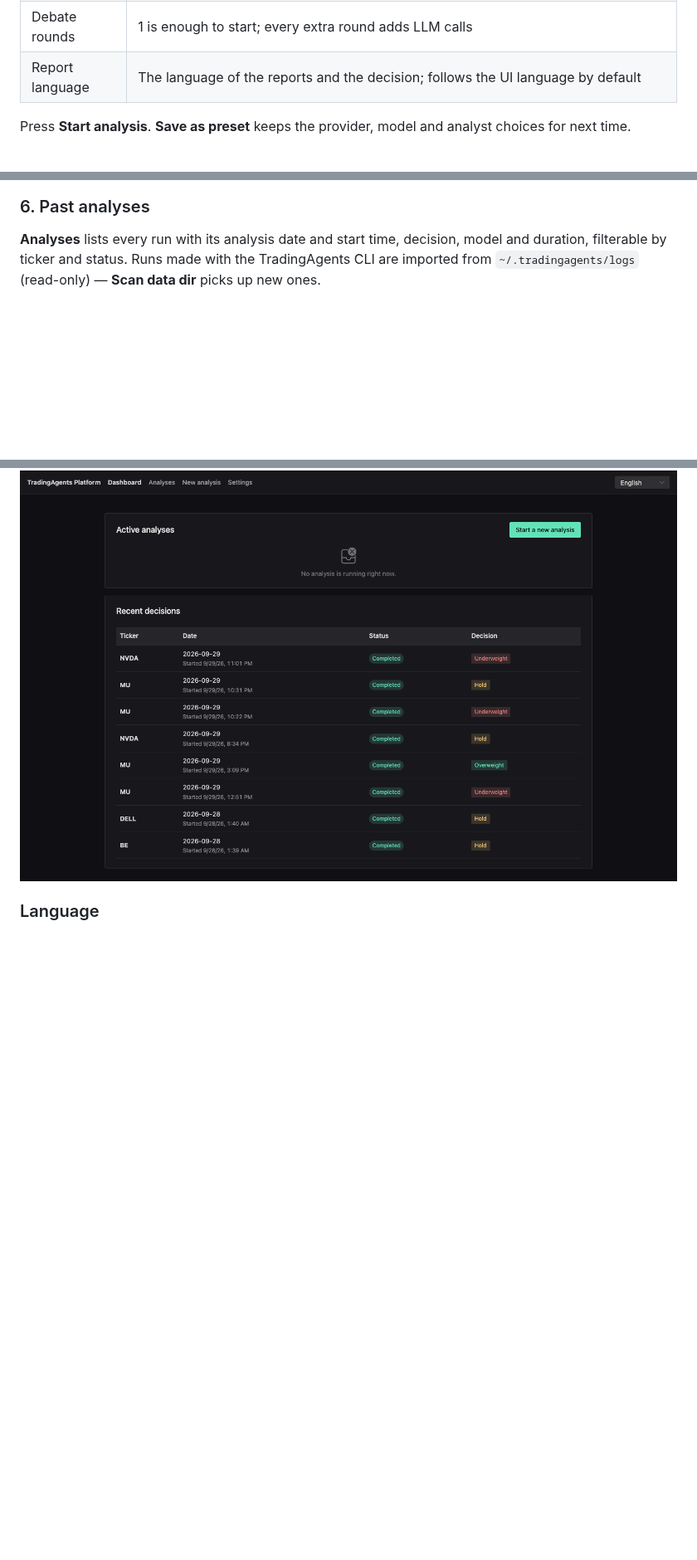
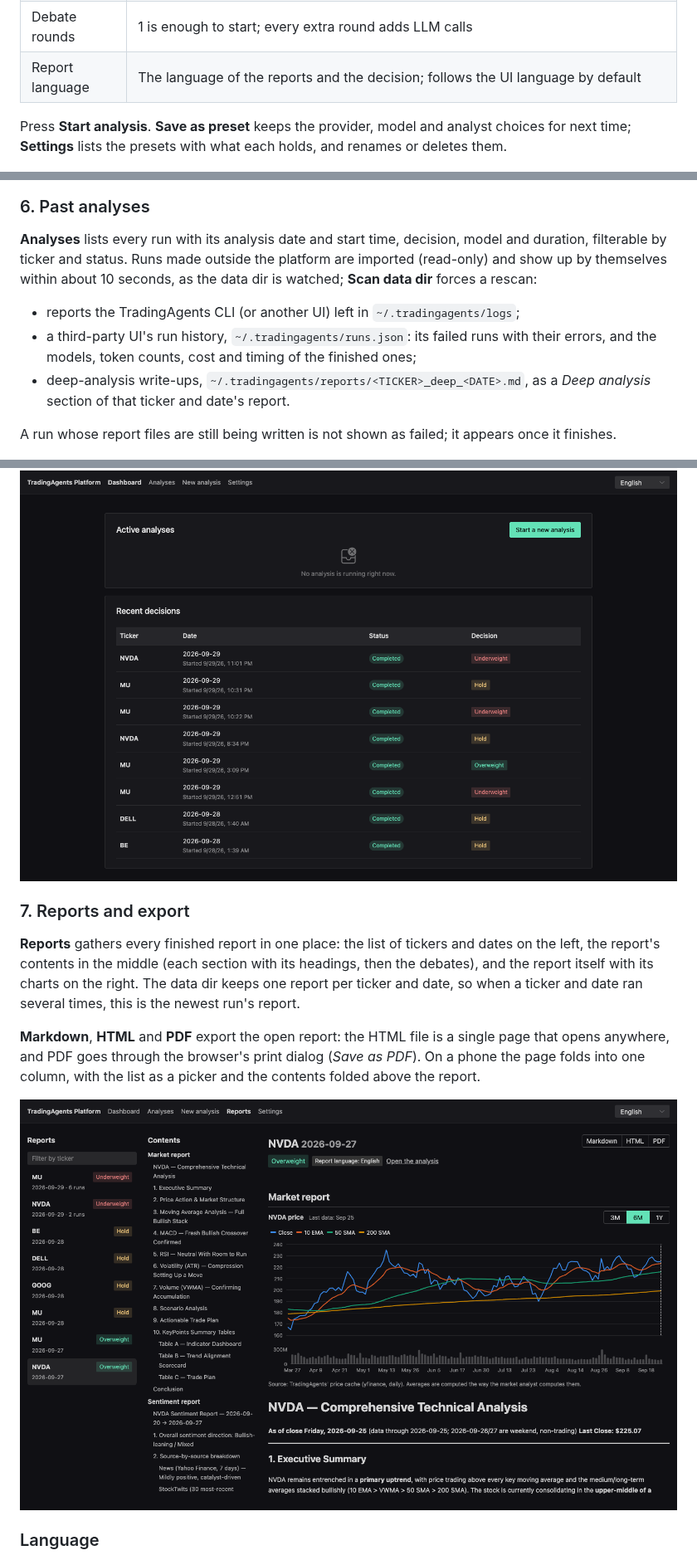
Before and after one commit to ramazangirgin/trading-analysis-platform, a Markdown page: README.md, 3 parts joined by grey strips. Shown at 83% size. GitHub-like rendering; pictures changed too: docs/screenshots/reports.png (added); blank space fills up the shorter version.

Commit message:
README: Reports page, export, presets, restarts, cost and imports, with screenshots
Co-Authored-By: Claude Opus 5.5 <noreply@anthropic.com>

```diff
--- a/README.md
+++ b/README.md
@@ -62,6 +66,7 @@ Open **New analysis** and fill in:
 | Debate rounds | 1 is enough to start; every extra round adds LLM calls |
 | Report language | The language of the reports and the decision; follows the UI language by default |
 
-Press **Start analysis**. **Save as preset** keeps the provider, model and analyst choices for next time.
+Press **Start analysis**. **Save as preset** keeps the provider, model and analyst choices for next
+time; **Settings** lists the presets with what each holds, and renames or deletes them.
 
 ![New analysis form](docs/screenshots/new-analysis.png)
@@ -95,14 +105,36 @@ and report tables that are series over periods (quarterly or yearly figures) get
 
 **Analyses** lists every run with its analysis date and start time, decision, model and duration,
 filterable by ticker and status.
-Runs made with the TradingAgents CLI are imported from `~/.tradingagents/logs` (read-only) —
-**Scan data dir** picks up new ones.
+Runs made outside the platform are imported (read-only) and show up by themselves within about
+10 seconds, as the data dir is watched; **Scan data dir** forces a rescan:
+
+- reports the TradingAgents CLI (or another UI) left in `~/.tradingagents/logs`;
+- a third-party UI's run history, `~/.tradingagents/runs.json`: its failed runs with their errors,
+  and the models, token counts, cost and timing of the finished ones;
+- deep-analysis write-ups, `~/.tradingagents/reports/<TICKER>_deep_<DATE>.md`, as a
+  *Deep analysis* section of that ticker and date's report.
+
+A run whose report files are still being written is not shown as failed; it appears once it
+finishes.
 
 ![Analyses list](docs/screenshots/analyses.png)
 
 The **Dashboard** shows the running analyses and the latest decisions at a glance.
 
 ![Dashboard](docs/screenshots/dashboard.png)
+
+### 7. Reports and export
+
+**Reports** gathers every finished report in one place: the list of tickers and dates on the left,
+the report's contents in the middle (each section with its headings, then the debates), and the
+report itself with its charts on the right. The data dir keeps one report per ticker and date, so
+when a ticker and date ran several times, this is the newest run's report.
+
+**Markdown**, **HTML** and **PDF** export the open report: the HTML file is a single page that
+opens anywhere, and PDF goes through the browser's print dialog (*Save as PDF*). On a phone the page
+folds into one column, with the list as a picker and the contents folded above the report.
+
+![Reports: list, contents and the report](docs/screenshots/reports.png)
 
 ### Language
 
```
Also changed, not shown: other parts of README.md (+10 -1 lines), docs/screenshots/presets.png (added).
